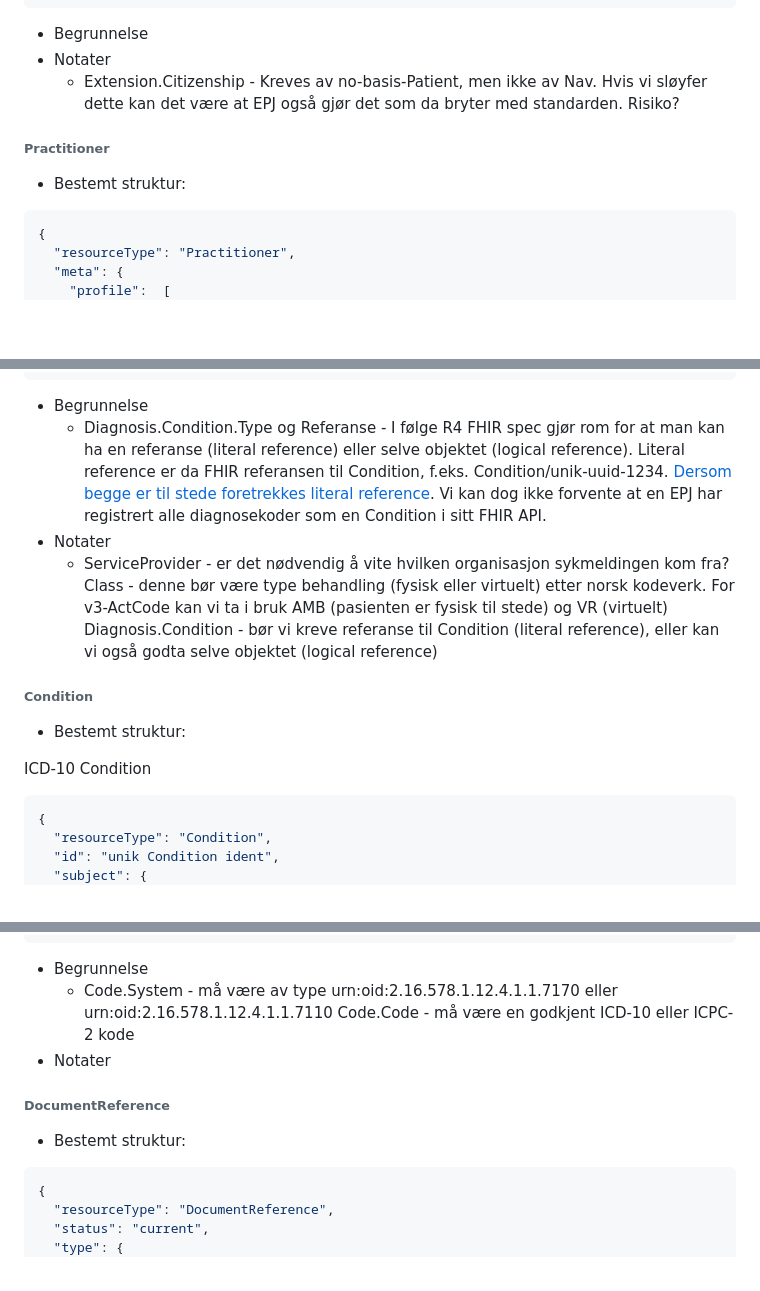
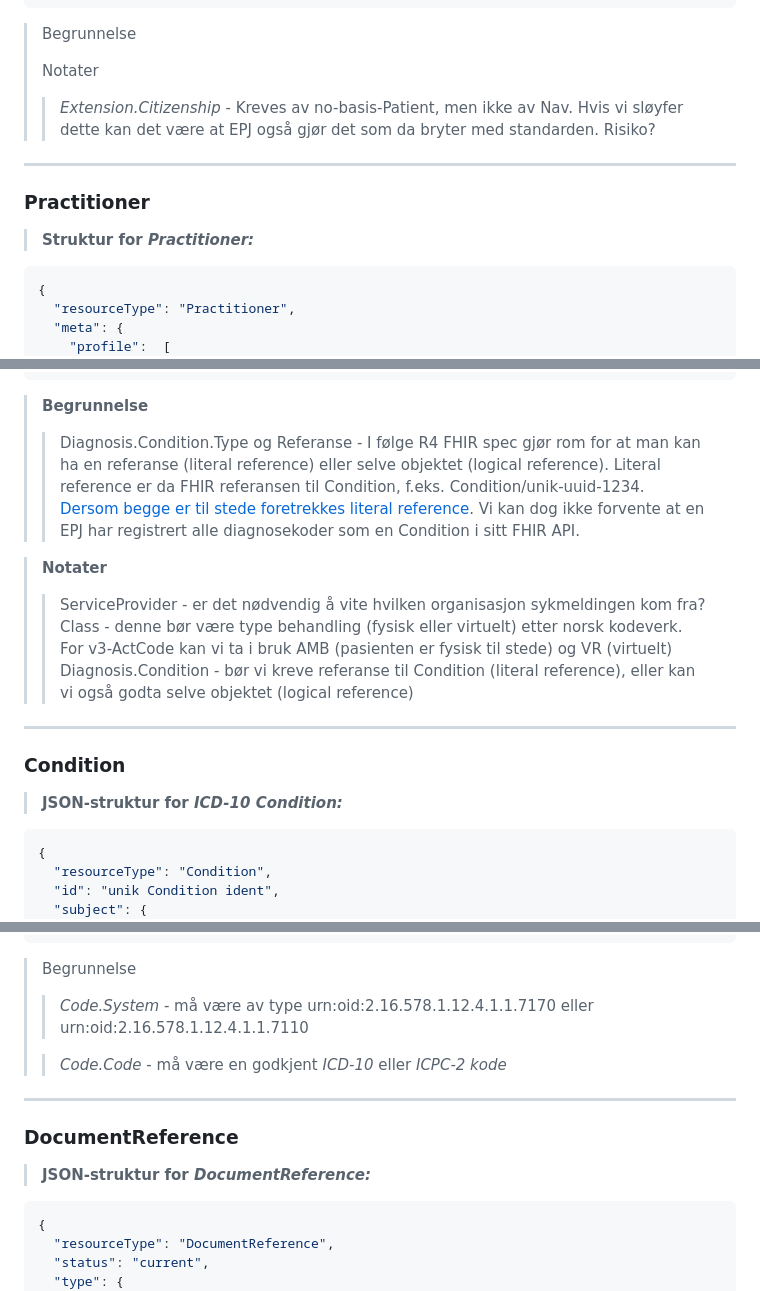
Before and after one commit to navikt/syk-inn, a Markdown page: docs/fhir-resources-pre-completion-EHR.md, 3 parts joined by grey strips. Drawn GitHub-style; blank space fills up the shorter version.

Commit message:
chore: make docs pretty

````diff
--- a/docs/fhir-resources-pre-completion-EHR.md
+++ b/docs/fhir-resources-pre-completion-EHR.md
@@ -46,12 +48,15 @@ For preutfylling fra EPJ til Nav forventes det at følgende FHIR ressurser er ti
   ]
 }
 ```
-- Begrunnelse
-- Notater
-  - Extension.Citizenship - Kreves av no-basis-Patient, men ikke av Nav. Hvis vi sløyfer dette kan det være at EPJ også gjør det som da bryter med standarden. Risiko?
+> Begrunnelse
+>>
+> Notater
+>> *Extension.Citizenship* - Kreves av no-basis-Patient, men ikke av Nav. Hvis vi sløyfer dette kan det være at EPJ også gjør det som da bryter med standarden. Risiko?
 
-###### Practitioner
-- Bestemt struktur:
+---
+
+### Practitioner
+> **Struktur for *Practitioner:***
 ```json
 {
   "resourceType": "Practitioner",
@@ -130,18 +136,19 @@ For preutfylling fra EPJ til Nav forventes det at følgende FHIR ressurser er ti
   ]
 }
 ```
-- Begrunnelse
-  - Diagnosis.Condition.Type og Referanse - I følge R4 FHIR spec gjør rom for at man kan ha en referanse (literal reference) eller selve objektet (logical reference). Literal reference er da FHIR referansen til Condition, f.eks. Condition/unik-uuid-1234. [Dersom begge er til stede foretrekkes literal reference](https://www.hl7.org/fhir/R4/references.html#logical).
+> **Begrunnelse**
+>> Diagnosis.Condition.Type og Referanse - I følge R4 FHIR spec gjør rom for at man kan ha en referanse (literal reference) eller selve objektet (logical reference). Literal reference er da FHIR referansen til Condition, f.eks. Condition/unik-uuid-1234. [Dersom begge er til stede foretrekkes literal reference](https://www.hl7.org/fhir/R4/references.html#logical).
     Vi kan dog ikke forvente at en EPJ har registrert alle diagnosekoder som en Condition i sitt FHIR API.
-- Notater
-  - ServiceProvider - er det nødvendig å vite hvilken organisasjon sykmeldingen kom fra?
+
+> **Notater**
+>> ServiceProvider - er det nødvendig å vite hvilken organisasjon sykmeldingen kom fra?
     Class - denne bør være type behandling (fysisk eller virtuelt) etter norsk kodeverk. For v3-ActCode kan vi ta i bruk AMB (pasienten er fysisk til stede) og VR (virtuelt)
     Diagnosis.Condition - bør vi kreve referanse til Condition (literal reference), eller kan vi også godta selve objektet (logical reference)
 
-###### Condition
-- Bestemt struktur:
+---
 
-ICD-10 Condition
+### Condition
+> **JSON-struktur for *ICD-10 Condition:***
 ```json
 {
   "resourceType": "Condition",
@@ -182,13 +189,17 @@ ICPC-2 Condition
   }
 }
   ```
-- Begrunnelse
-  - Code.System - må være av type urn:oid:2.16.578.1.12.4.1.1.7170 eller urn:oid:2.16.578.1.12.4.1.1.7110
-    Code.Code - må være en godkjent ICD-10 eller ICPC-2 kode
-- Notater
+> Begrunnelse
+>> *Code.System* - må være av type urn:oid:2.16.578.1.12.4.1.1.7170 eller urn:oid:2.16.578.1.12.4.1.1.7110
+>
+>> *Code.Code* - må være en godkjent *ICD-10* eller *ICPC-2 kode*
 
-###### DocumentReference
-- Bestemt struktur:
+[//]: # (> Notater)
+
+---
+
+### DocumentReference
+> **JSON-struktur for *DocumentReference:***
 ```json
 {
   "resourceType": "DocumentReference",
````
Also changed, not shown: other parts of docs/fhir-resources-pre-completion-EHR.md (+12 -9 lines).
